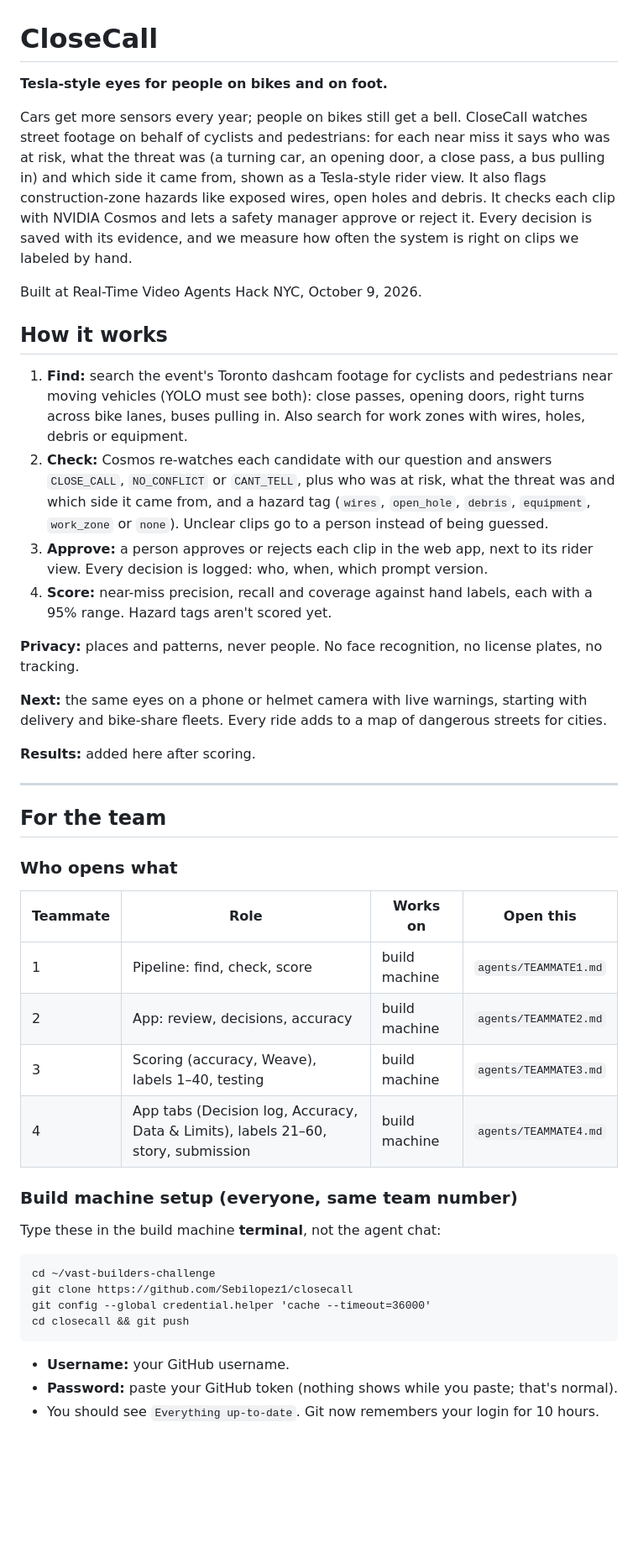
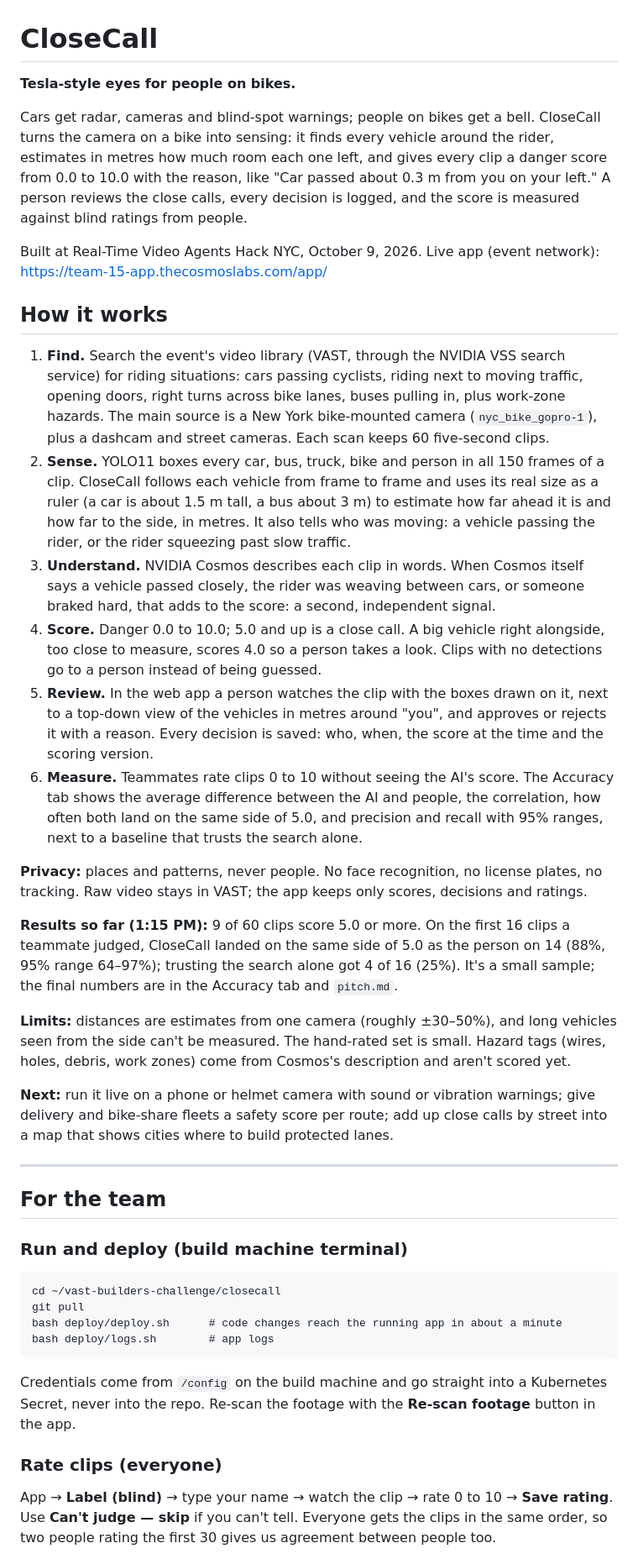
Before and after one commit to Sebilopez1/closecall, a Markdown page: README.md, the part around one of its changes. Shown at 84% size. GitHub-like rendering; blank space fills up the shorter version.

Commit message:
README: bike-cam sensing in metres, 0-10 danger score, how to rate and deploy

````diff
--- a/README.md
+++ b/README.md
@@ -1,44 +1,40 @@
 # CloseCall
 
-**Tesla-style eyes for people on bikes and on foot.**
+**Tesla-style eyes for people on bikes.**
 
-Cars get more sensors every year; people on bikes still get a bell. CloseCall watches street footage on behalf of cyclists and pedestrians: for each near miss it says who was at risk, what the threat was (a turning car, an opening door, a close pass, a bus pulling in) and which side it came from, shown as a Tesla-style rider view. It also flags construction-zone hazards like exposed wires, open holes and debris. It checks each clip with NVIDIA Cosmos and lets a safety manager approve or reject it. Every decision is saved with its evidence, and we measure how often the system is right on clips we labeled by hand.
+Cars get radar, cameras and blind-spot warnings; people on bikes get a bell. CloseCall turns the camera on a bike into sensing: it finds every vehicle around the rider, estimates in metres how much room each one left, and gives every clip a danger score from 0.0 to 10.0 with the reason, like "Car passed about 0.3 m from you on your left." A person reviews the close calls, every decision is logged, and the score is measured against blind ratings from people.
 
-Built at Real-Time Video Agents Hack NYC, October 9, 2026.
+Built at Real-Time Video Agents Hack NYC, October 9, 2026. Live app (event network): https://team-15-app.thecosmoslabs.com/app/
 
 ## How it works
-1. **Find:** search the event's Toronto dashcam footage for cyclists and pedestrians near moving vehicles (YOLO must see both): close passes, opening doors, right turns across bike lanes, buses pulling in. Also search for work zones with wires, holes, debris or equipment.
-2. **Check:** Cosmos re-watches each candidate with our question and answers `CLOSE_CALL`, `NO_CONFLICT` or `CANT_TELL`, plus who was at risk, what the threat was and which side it came from, and a hazard tag (`wires`, `open_hole`, `debris`, `equipment`, `work_zone` or `none`). Unclear clips go to a person instead of being guessed.
-3. **Approve:** a person approves or rejects each clip in the web app, next to its rider view. Every decision is logged: who, when, which prompt version.
-4. **Score:** near-miss precision, recall and coverage against hand labels, each with a 95% range. Hazard tags aren't scored yet.
+1. **Find.** Search the event's video library (VAST, through the NVIDIA VSS search service) for riding situations: cars passing cyclists, riding next to moving traffic, opening doors, right turns across bike lanes, buses pulling in, plus work-zone hazards. The main source is a New York bike-mounted camera (`nyc_bike_gopro-1`), plus a dashcam and street cameras. Each scan keeps 60 five-second clips.
+2. **Sense.** YOLO11 boxes every car, bus, truck, bike and person in all 150 frames of a clip. CloseCall follows each vehicle from frame to frame and uses its real size as a ruler (a car is about 1.5 m tall, a bus about 3 m) to estimate how far ahead it is and how far to the side, in metres. It also tells who was moving: a vehicle passing the rider, or the rider squeezing past slow traffic.
+3. **Understand.** NVIDIA Cosmos describes each clip in words. When Cosmos itself says a vehicle passed closely, the rider was weaving between cars, or someone braked hard, that adds to the score: a second, independent signal.
+4. **Score.** Danger 0.0 to 10.0; 5.0 and up is a close call. A big vehicle right alongside, too close to measure, scores 4.0 so a person takes a look. Clips with no detections go to a person instead of being guessed.
+5. **Review.** In the web app a person watches the clip with the boxes drawn on it, next to a top-down view of the vehicles in metres around "you", and approves or rejects it with a reason. Every decision is saved: who, when, the score at the time and the scoring version.
+6. **Measure.** Teammates rate clips 0 to 10 without seeing the AI's score. The Accuracy tab shows the average difference between the AI and people, the correlation, how often both land on the same side of 5.0, and precision and recall with 95% ranges, next to a baseline that trusts the search alone.
 
-**Privacy:** places and patterns, never people. No face recognition, no license plates, no tracking.
+**Privacy:** places and patterns, never people. No face recognition, no license plates, no tracking. Raw video stays in VAST; the app keeps only scores, decisions and ratings.
 
-**Next:** the same eyes on a phone or helmet camera with live warnings, starting with delivery and bike-share fleets. Every ride adds to a map of dangerous streets for cities.
+**Results so far (1:15 PM):** 9 of 60 clips score 5.0 or more. On the first 16 clips a teammate judged, CloseCall landed on the same side of 5.0 as the person on 14 (88%, 95% range 64–97%); trusting the search alone got 4 of 16 (25%). It's a small sample; the final numbers are in the Accuracy tab and `pitch.md`.
 
-**Results:** added here after scoring.
+**Limits:** distances are estimates from one camera (roughly ±30–50%), and long vehicles seen from the side can't be measured. The hand-rated set is small. Hazard tags (wires, holes, debris, work zones) come from Cosmos's description and aren't scored yet.
+
+**Next:** run it live on a phone or helmet camera with sound or vibration warnings; give delivery and bike-share fleets a safety score per route; add up close calls by street into a map that shows cities where to build protected lanes.
 
 ---
 
 ## For the team
 
-### Who opens what
-| Teammate | Role | Works on | Open this |
-|---|---|---|---|
-| 1 | Pipeline: find, check, score | build machine | `agents/TEAMMATE1.md` |
-| 2 | App: review, decisions, accuracy | build machine | `agents/TEAMMATE2.md` |
-| 3 | Scoring (accuracy, Weave), labels 1–40, testing | build machine | `agents/TEAMMATE3.md` |
-| 4 | App tabs (Decision log, Accuracy, Data & Limits), labels 21–60, story, submission | build machine | `agents/TEAMMATE4.md` |
+### Run and deploy (build machine terminal)
+```
+cd ~/vast-builders-challenge/closecall
+git pull
+bash deploy/deploy.sh      # code changes reach the running app in about a minute
+bash deploy/logs.sh        # app logs
+```
+Credentials come from `/config` on the build machine and go straight into a Kubernetes Secret, never into the repo. Re-scan the footage with the **Re-scan footage** button in the app.
 
-### Build machine setup (everyone, same team number)
-Type these in the build machine **terminal**, not the agent chat:
-```
-cd ~/vast-builders-challenge
-git clone https://github.com/Sebilopez1/closecall
-git config --global credential.helper 'cache --timeout=36000'
-cd closecall && git push
-```
-- **Username:** your GitHub username.
-- **Password:** paste your GitHub token (nothing shows while you paste; that's normal).
-- You should see `Everything up-to-date`. Git now remembers your login for 10 hours.
+### Rate clips (everyone)
+App → **Label (blind)** → type your name → watch the clip → rate 0 to 10 → **Save rating**. Use **Can't judge — skip** if you can't tell. Everyone gets the clips in the same order, so two people rating the first 30 gives us agreement between people too.
 
````
Also changed, not shown: other parts of README.md (+12 -42 lines).
